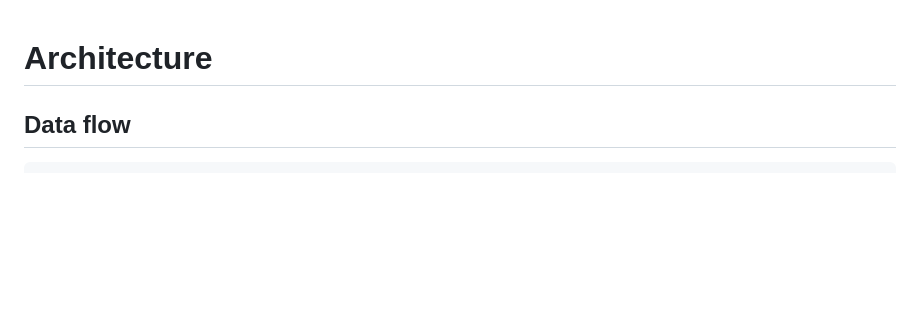
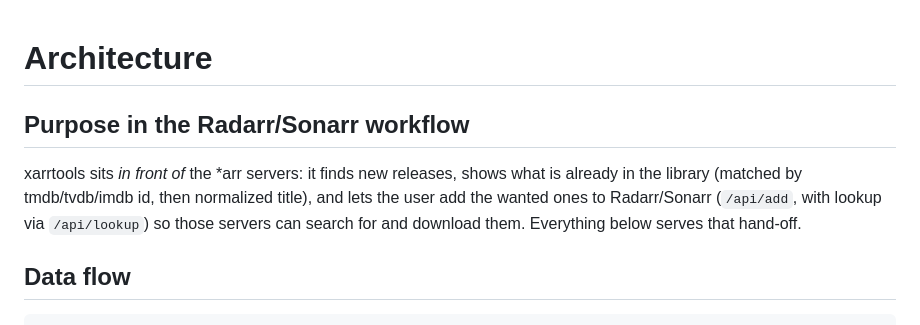
Before and after one commit to devicenul/xarrtools, a Markdown page: docs/architecture.md, the part around the change. Drawn GitHub-style; blank space fills up the shorter version.

```diff
--- a/docs/architecture.md
+++ b/docs/architecture.md
@@ -1,4 +1,11 @@
 # Architecture
+
+## Purpose in the Radarr/Sonarr workflow
+
+xarrtools sits *in front of* the *arr servers: it finds new releases, shows what is already in the library
+(matched by tmdb/tvdb/imdb id, then normalized title), and lets the user add the wanted ones to Radarr/Sonarr
+(`/api/add`, with lookup via `/api/lookup`) so those servers can search for and download them. Everything below
+serves that hand-off.
 
 ## Data flow
 
```
Also changed, not shown: AGENTS.md (+6 -0 lines).
